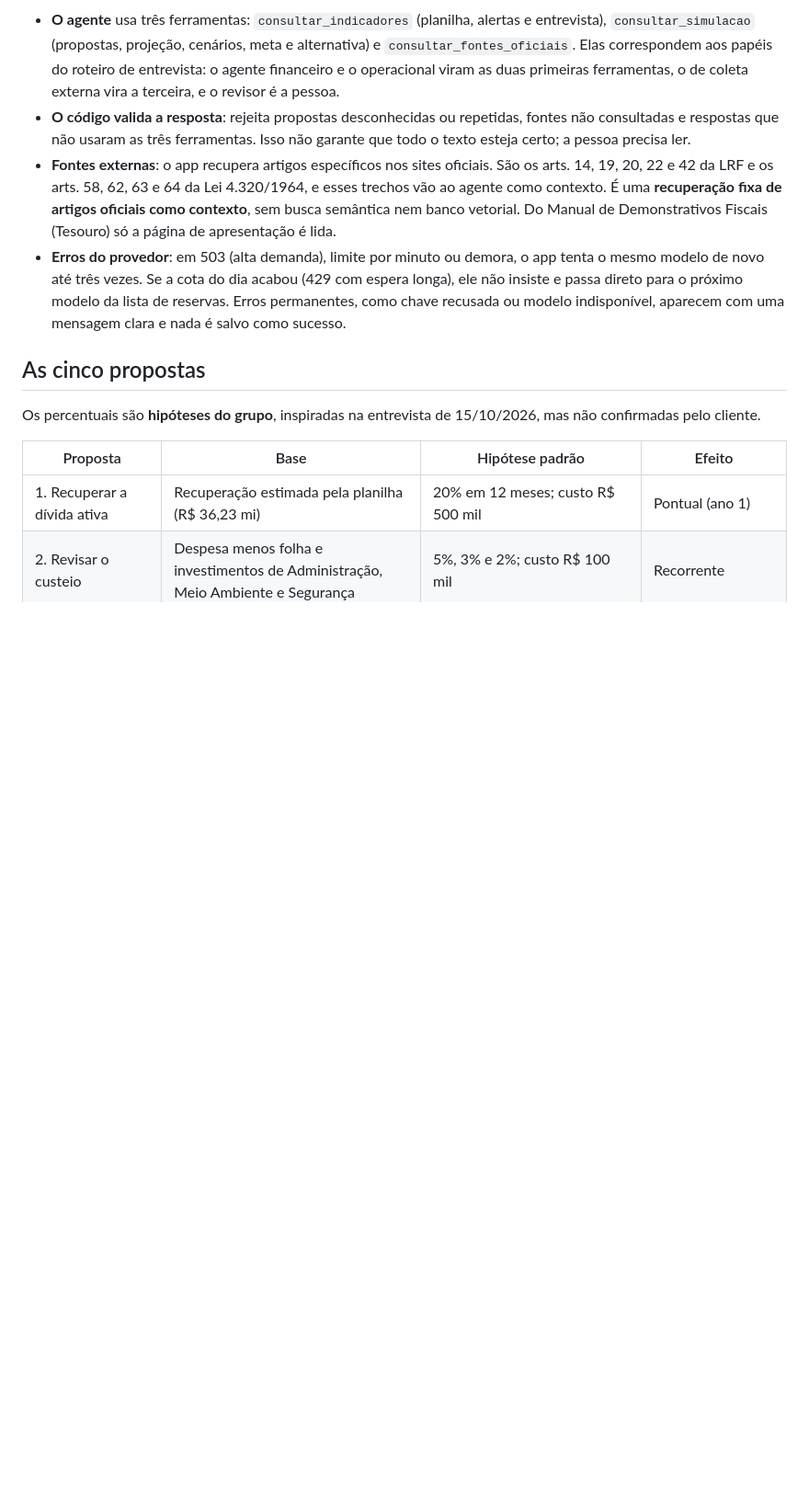
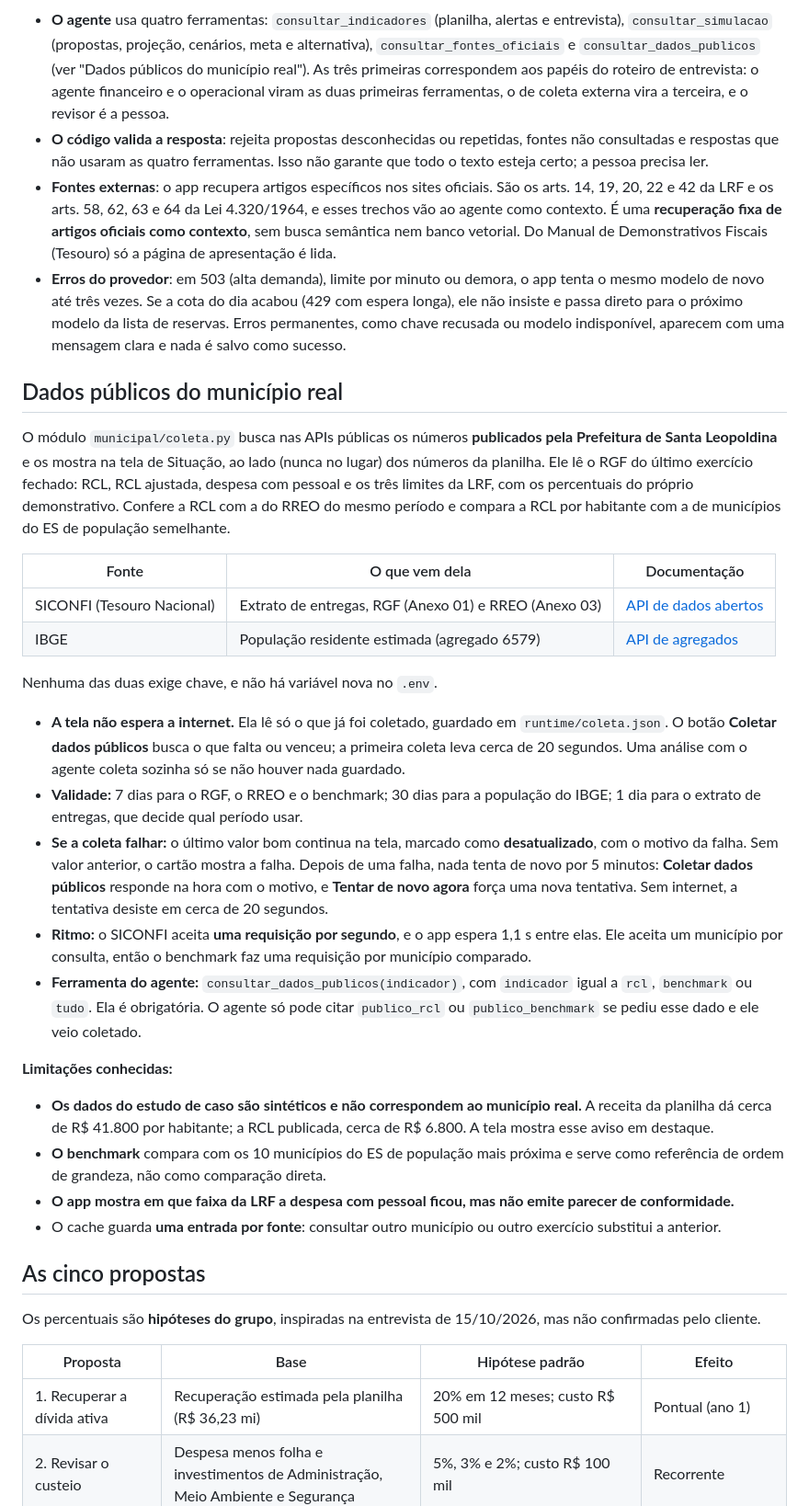
Before and after one commit to LeonardoBalk/agentes, a Markdown page: README.md, the part around one of its changes. Shown at 92% size. Rendered like a GitHub page; blank space fills up the shorter version.

Commit message:
docs: document public data collection and its limits

````diff
--- a/README.md
+++ b/README.md
@@ -71,10 +72,34 @@ flowchart LR
   H --> B[SQLite: versões e decisões]
 ```
 
-- **O agente** usa três ferramentas: `consultar_indicadores` (planilha, alertas e entrevista), `consultar_simulacao` (propostas, projeção, cenários, meta e alternativa) e `consultar_fontes_oficiais`. Elas correspondem aos papéis do roteiro de entrevista: o agente financeiro e o operacional viram as duas primeiras ferramentas, o de coleta externa vira a terceira, e o revisor é a pessoa.
-- **O código valida a resposta**: rejeita propostas desconhecidas ou repetidas, fontes não consultadas e respostas que não usaram as três ferramentas. Isso não garante que todo o texto esteja certo; a pessoa precisa ler.
+- **O agente** usa quatro ferramentas: `consultar_indicadores` (planilha, alertas e entrevista), `consultar_simulacao` (propostas, projeção, cenários, meta e alternativa), `consultar_fontes_oficiais` e `consultar_dados_publicos` (ver "Dados públicos do município real"). As três primeiras correspondem aos papéis do roteiro de entrevista: o agente financeiro e o operacional viram as duas primeiras ferramentas, o de coleta externa vira a terceira, e o revisor é a pessoa.
+- **O código valida a resposta**: rejeita propostas desconhecidas ou repetidas, fontes não consultadas e respostas que não usaram as quatro ferramentas. Isso não garante que todo o texto esteja certo; a pessoa precisa ler.
 - **Fontes externas**: o app recupera artigos específicos nos sites oficiais. São os arts. 14, 19, 20, 22 e 42 da LRF e os arts. 58, 62, 63 e 64 da Lei 4.320/1964, e esses trechos vão ao agente como contexto. É uma **recuperação fixa de artigos oficiais como contexto**, sem busca semântica nem banco vetorial. Do Manual de Demonstrativos Fiscais (Tesouro) só a página de apresentação é lida.
 - **Erros do provedor**: em 503 (alta demanda), limite por minuto ou demora, o app tenta o mesmo modelo de novo até três vezes. Se a cota do dia acabou (429 com espera longa), ele não insiste e passa direto para o próximo modelo da lista de reservas. Erros permanentes, como chave recusada ou modelo indisponível, aparecem com uma mensagem clara e nada é salvo como sucesso.
+
+## Dados públicos do município real
+
+O módulo `municipal/coleta.py` busca nas APIs públicas os números **publicados pela Prefeitura de Santa Leopoldina** e os mostra na tela de Situação, ao lado (nunca no lugar) dos números da planilha. Ele lê o RGF do último exercício fechado: RCL, RCL ajustada, despesa com pessoal e os três limites da LRF, com os percentuais do próprio demonstrativo. Confere a RCL com a do RREO do mesmo período e compara a RCL por habitante com a de municípios do ES de população semelhante.
+
+| Fonte | O que vem dela | Documentação |
+|---|---|---|
+| SICONFI (Tesouro Nacional) | Extrato de entregas, RGF (Anexo 01) e RREO (Anexo 03) | [API de dados abertos](https://apidatalake.tesouro.gov.br/docs/siconfi/) |
+| IBGE | População residente estimada (agregado 6579) | [API de agregados](https://servicodados.ibge.gov.br/api/docs/agregados?versao=3) |
+
+Nenhuma das duas exige chave, e não há variável nova no `.env`.
+
+- **A tela não espera a internet.** Ela lê só o que já foi coletado, guardado em `runtime/coleta.json`. O botão **Coletar dados públicos** busca o que falta ou venceu; a primeira coleta leva cerca de 20 segundos. Uma análise com o agente coleta sozinha só se não houver nada guardado.
+- **Validade:** 7 dias para o RGF, o RREO e o benchmark; 30 dias para a população do IBGE; 1 dia para o extrato de entregas, que decide qual período usar.
+- **Se a coleta falhar:** o último valor bom continua na tela, marcado como **desatualizado**, com o motivo da falha. Sem valor anterior, o cartão mostra a falha. Depois de uma falha, nada tenta de novo por 5 minutos: **Coletar dados públicos** responde na hora com o motivo, e **Tentar de novo agora** força uma nova tentativa. Sem internet, a tentativa desiste em cerca de 20 segundos.
+- **Ritmo:** o SICONFI aceita **uma requisição por segundo**, e o app espera 1,1 s entre elas. Ele aceita um município por consulta, então o benchmark faz uma requisição por município comparado.
+- **Ferramenta do agente:** `consultar_dados_publicos(indicador)`, com `indicador` igual a `rcl`, `benchmark` ou `tudo`. Ela é obrigatória. O agente só pode citar `publico_rcl` ou `publico_benchmark` se pediu esse dado e ele veio coletado.
+
+**Limitações conhecidas:**
+
+- **Os dados do estudo de caso são sintéticos e não correspondem ao município real.** A receita da planilha dá cerca de R$ 41.800 por habitante; a RCL publicada, cerca de R$ 6.800. A tela mostra esse aviso em destaque.
+- **O benchmark** compara com os 10 municípios do ES de população mais próxima e serve como referência de ordem de grandeza, não como comparação direta.
+- **O app mostra em que faixa da LRF a despesa com pessoal ficou, mas não emite parecer de conformidade.**
+- O cache guarda **uma entrada por fonte**: consultar outro município ou outro exercício substitui a anterior.
 
 ## As cinco propostas
 
````
Also changed, not shown: other parts of README.md (+9 -5 lines).
